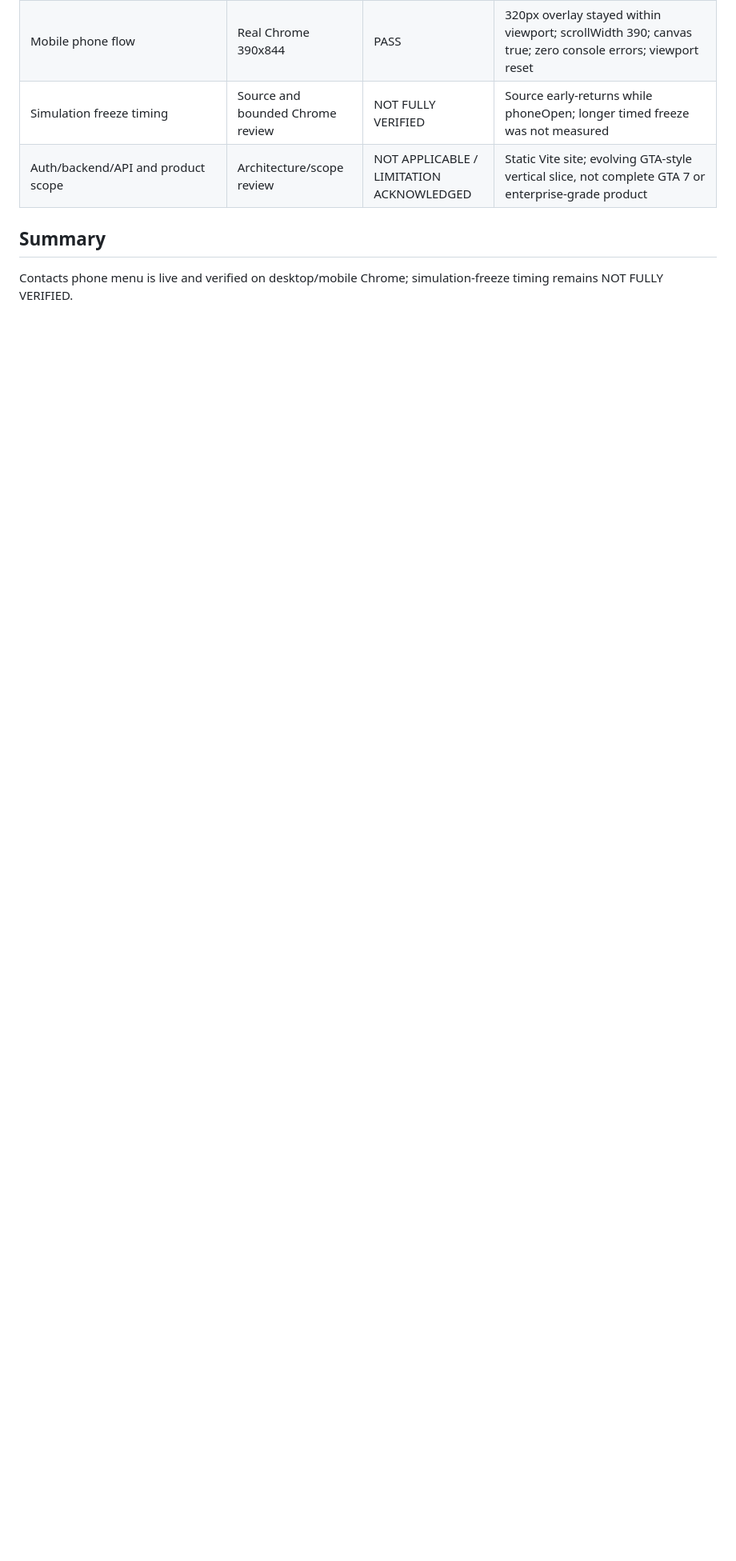
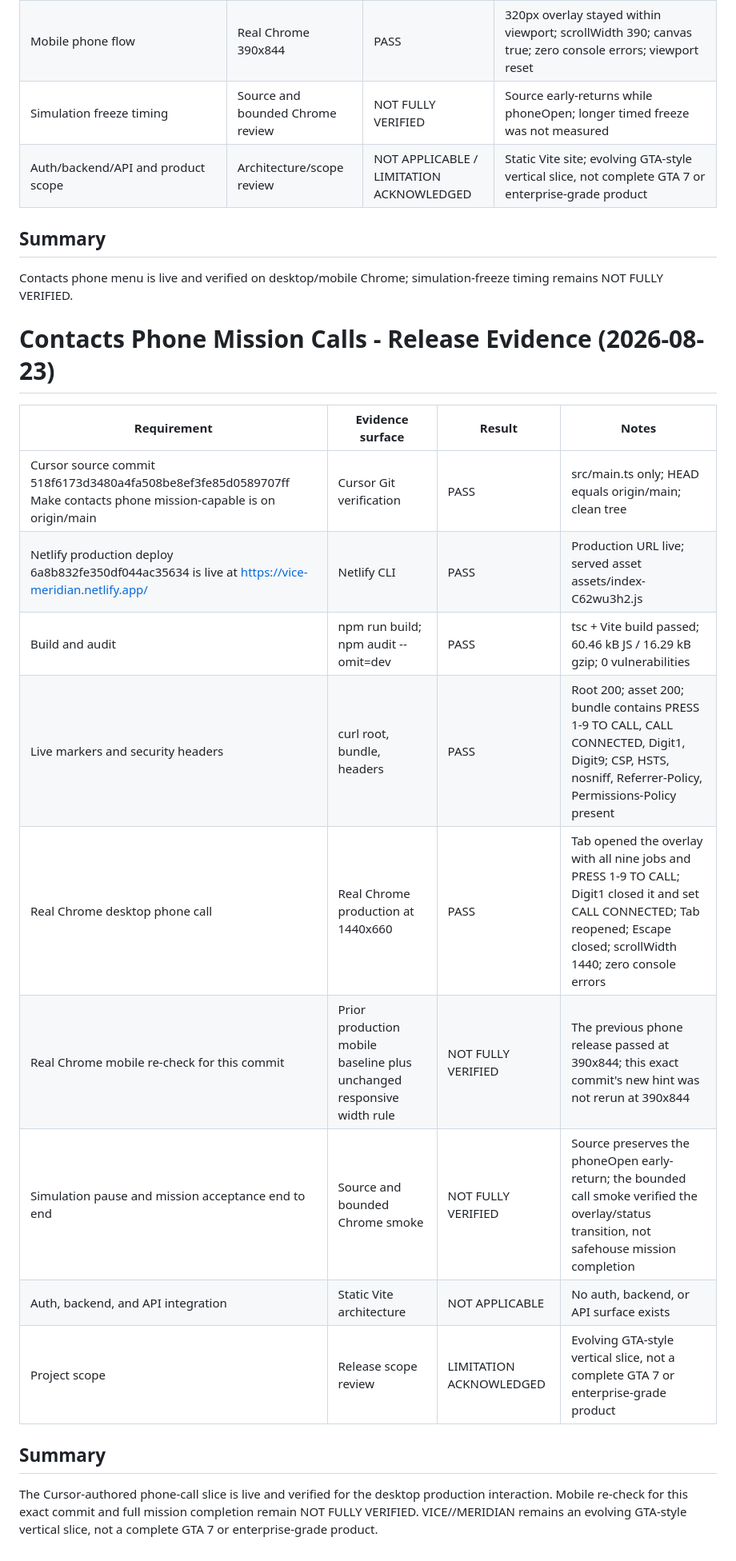
Before and after one commit to shanto12/vice-meridian, a Markdown page: RELEASE_EVIDENCE.md, the part around the change. Shown at 80% size. Drawn GitHub-style; blank space fills up the shorter version.

Commit message:
Document contacts phone mission calls release verification
Co-authored-by: Cursor <cursoragent@cursor.com>

```diff
--- a/RELEASE_EVIDENCE.md
+++ b/RELEASE_EVIDENCE.md
@@ -911,3 +911,21 @@ The source commit, GitHub push, local/Netlify build, dependency audit, live asse
 ## Summary
 
 Contacts phone menu is live and verified on desktop/mobile Chrome; simulation-freeze timing remains NOT FULLY VERIFIED.
+
+# Contacts Phone Mission Calls - Release Evidence (2026-08-23)
+
+| Requirement | Evidence surface | Result | Notes |
+| --- | --- | --- | --- |
+| Cursor source commit 518f6173d3480a4fa508be8ef3fe85d0589707ff Make contacts phone mission-capable is on origin/main | Cursor Git verification | PASS | src/main.ts only; HEAD equals origin/main; clean tree |
+| Netlify production deploy 6a8b832fe350df044ac35634 is live at https://vice-meridian.netlify.app/ | Netlify CLI | PASS | Production URL live; served asset assets/index-C62wu3h2.js |
+| Build and audit | npm run build; npm audit --omit=dev | PASS | tsc + Vite build passed; 60.46 kB JS / 16.29 kB gzip; 0 vulnerabilities |
+| Live markers and security headers | curl root, bundle, headers | PASS | Root 200; asset 200; bundle contains PRESS 1-9 TO CALL, CALL CONNECTED, Digit1, Digit9; CSP, HSTS, nosniff, Referrer-Policy, Permissions-Policy present |
+| Real Chrome desktop phone call | Real Chrome production at 1440x660 | PASS | Tab opened the overlay with all nine jobs and PRESS 1-9 TO CALL; Digit1 closed it and set CALL CONNECTED; Tab reopened; Escape closed; scrollWidth 1440; zero console errors |
+| Real Chrome mobile re-check for this commit | Prior production mobile baseline plus unchanged responsive width rule | NOT FULLY VERIFIED | The previous phone release passed at 390x844; this exact commit's new hint was not rerun at 390x844 |
+| Simulation pause and mission acceptance end to end | Source and bounded Chrome smoke | NOT FULLY VERIFIED | Source preserves the phoneOpen early-return; the bounded call smoke verified the overlay/status transition, not safehouse mission completion |
+| Auth, backend, and API integration | Static Vite architecture | NOT APPLICABLE | No auth, backend, or API surface exists |
+| Project scope | Release scope review | LIMITATION ACKNOWLEDGED | Evolving GTA-style vertical slice, not a complete GTA 7 or enterprise-grade product |
+
+## Summary
+
+The Cursor-authored phone-call slice is live and verified for the desktop production interaction. Mobile re-check for this exact commit and full mission completion remain NOT FULLY VERIFIED. VICE//MERIDIAN remains an evolving GTA-style vertical slice, not a complete GTA 7 or enterprise-grade product.
```
